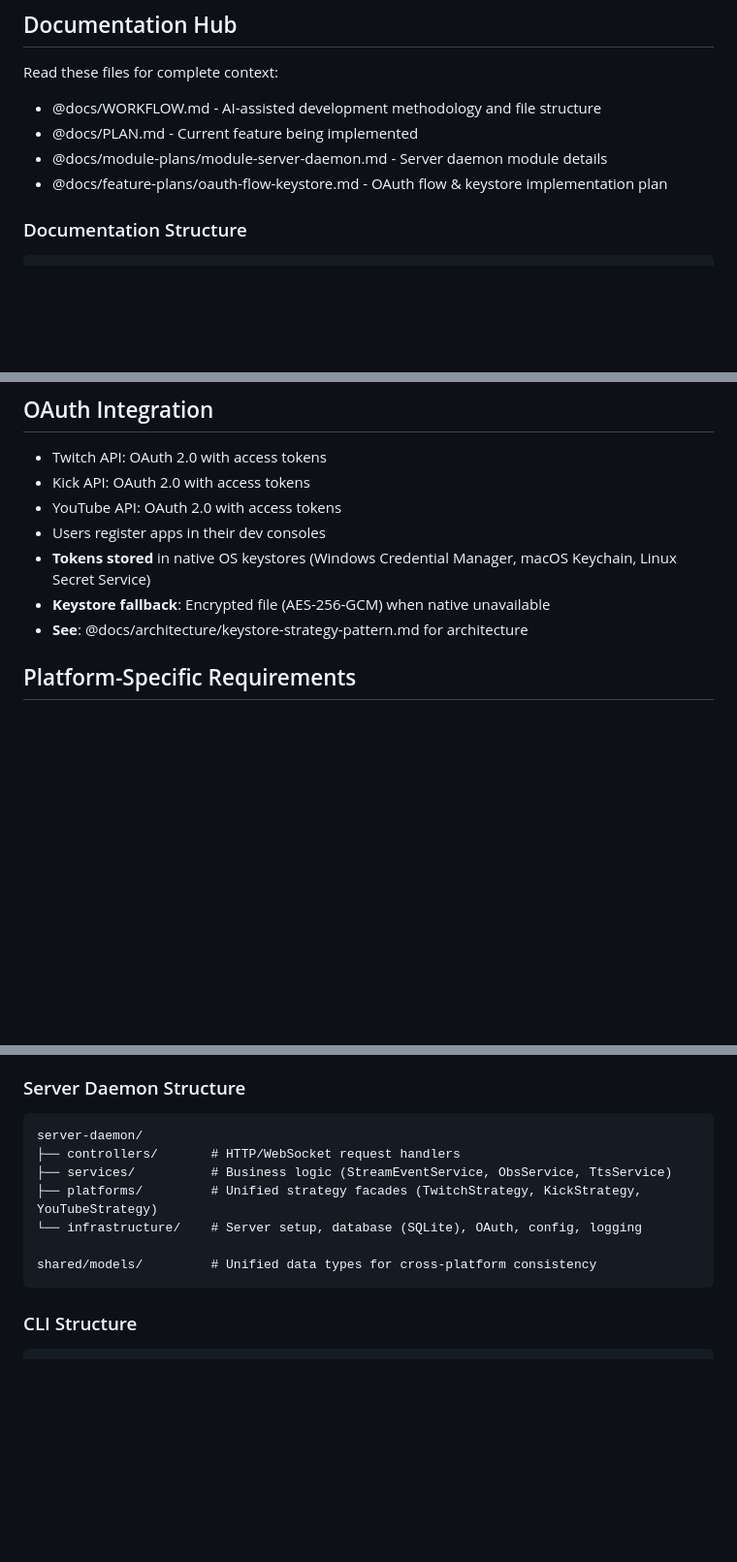
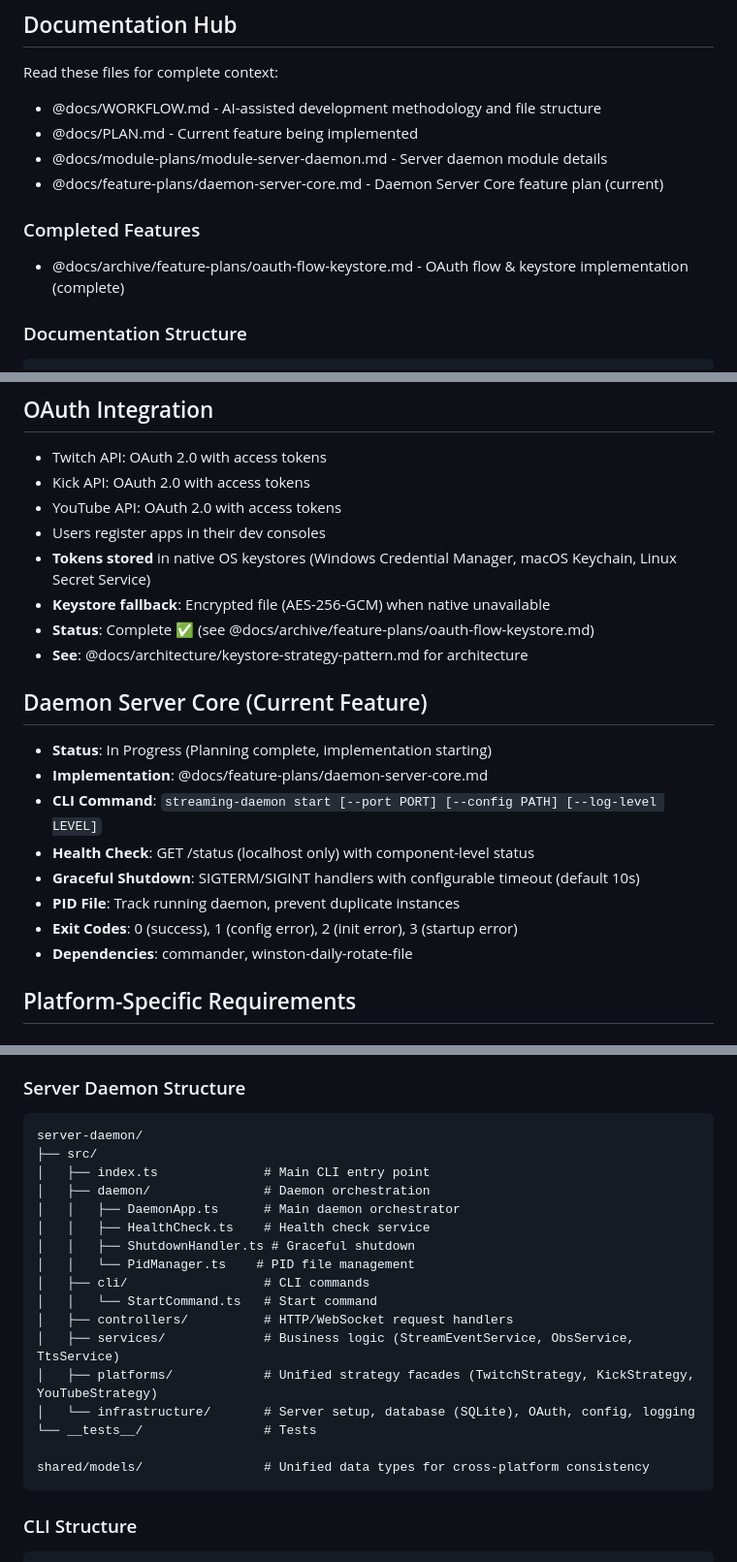
Before and after one commit to underscoreTells/streaming-enhancement-sweet-v3, a Markdown page: AGENTS.md, 3 parts joined by grey strips. Shown at 97% size. Drawn GitHub-style; blank space fills up the shorter version.

Commit message:
docs: update AGENTS.md with Daemon Server Core context
- Update Documentation Hub section with current feature plan
- Add OAuth feature to Completed Features section
- Add Daemon Server Core feature overview
- Update Server Daemon Structure to include daemon/ and cli/ directories
- Add CLI commands to Build/Test/Run section
- Update Testing Strategy to include daemon lifecycle testing

````diff
--- a/AGENTS.md
+++ b/AGENTS.md
@@ -5,7 +5,10 @@ Read these files for complete context:
 - @docs/WORKFLOW.md - AI-assisted development methodology and file structure
 - @docs/PLAN.md - Current feature being implemented
 - @docs/module-plans/module-server-daemon.md - Server daemon module details
-- @docs/feature-plans/oauth-flow-keystore.md - OAuth flow & keystore implementation plan
+- @docs/feature-plans/daemon-server-core.md - Daemon Server Core feature plan (current)
+
+### Completed Features
+- @docs/archive/feature-plans/oauth-flow-keystore.md - OAuth flow & keystore implementation (complete)
 
 ### Documentation Structure
 ```
@@ -122,7 +125,18 @@ project-root/
 - Users register apps in their dev consoles
 - **Tokens stored** in native OS keystores (Windows Credential Manager, macOS Keychain, Linux Secret Service)
 - **Keystore fallback**: Encrypted file (AES-256-GCM) when native unavailable
+- **Status**: Complete ✅ (see @docs/archive/feature-plans/oauth-flow-keystore.md)
 - **See**: @docs/architecture/keystore-strategy-pattern.md for architecture
+
+## Daemon Server Core (Current Feature)
+- **Status**: In Progress (Planning complete, implementation starting)
+- **Implementation**: @docs/feature-plans/daemon-server-core.md
+- **CLI Command**: `streaming-daemon start [--port PORT] [--config PATH] [--log-level LEVEL]`
+- **Health Check**: GET /status (localhost only) with component-level status
+- **Graceful Shutdown**: SIGTERM/SIGINT handlers with configurable timeout (default 10s)
+- **PID File**: Track running daemon, prevent duplicate instances
+- **Exit Codes**: 0 (success), 1 (config error), 2 (init error), 3 (startup error)
+- **Dependencies**: commander, winston-daily-rotate-file
 
 ## Platform-Specific Requirements
 
@@ -137,12 +151,22 @@ When documenting file/directory locations, specify paths for all supported platf
 ### Server Daemon Structure
 ```
 server-daemon/
-├── controllers/       # HTTP/WebSocket request handlers
-├── services/          # Business logic (StreamEventService, ObsService, TtsService)
-├── platforms/         # Unified strategy facades (TwitchStrategy, KickStrategy, YouTubeStrategy)
-└── infrastructure/    # Server setup, database (SQLite), OAuth, config, logging
+├── src/
+│   ├── index.ts              # Main CLI entry point
+│   ├── daemon/               # Daemon orchestration
+│   │   ├── DaemonApp.ts      # Main daemon orchestrator
+│   │   ├── HealthCheck.ts    # Health check service
+│   │   ├── ShutdownHandler.ts # Graceful shutdown
+│   │   └── PidManager.ts    # PID file management
+│   ├── cli/                  # CLI commands
+│   │   └── StartCommand.ts   # Start command
+│   ├── controllers/          # HTTP/WebSocket request handlers
+│   ├── services/             # Business logic (StreamEventService, ObsService, TtsService)
+│   ├── platforms/            # Unified strategy facades (TwitchStrategy, KickStrategy, YouTubeStrategy)
+│   └── infrastructure/       # Server setup, database (SQLite), OAuth, config, logging
+└── __tests__/                # Tests
 
-shared/models/         # Unified data types for cross-platform consistency
+shared/models/                # Unified data types for cross-platform consistency
 ```
 
 ### CLI Structure
````
Also changed, not shown: other parts of AGENTS.md (+5 -1 lines).
